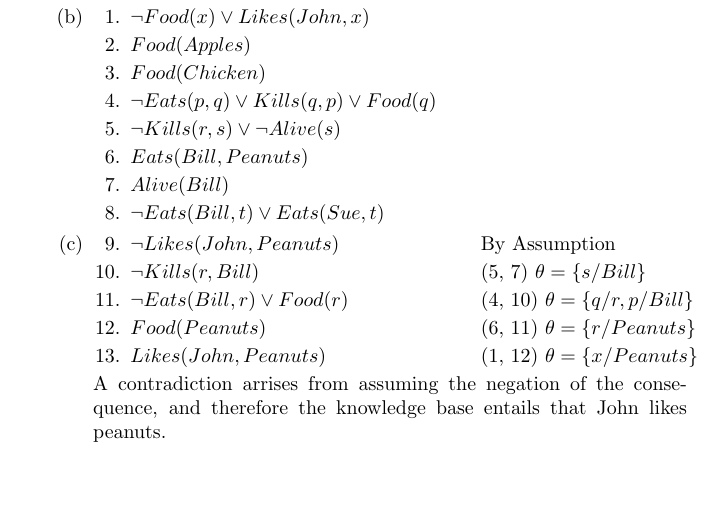
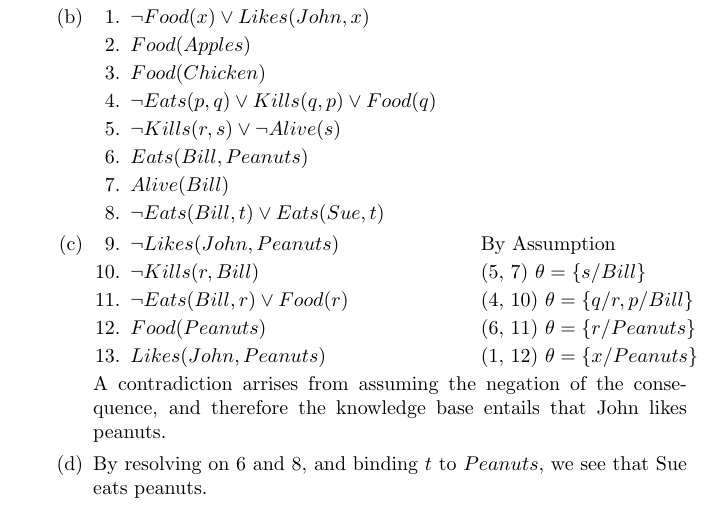
Before and after one commit to lowellbander/CS161, a LaTeX problem sheet (hw6/hw6.tex): part of page 2 of 2, cut so that both start at the same text, the shorter picture padded with empty space. Compiled offline with pdfLaTeX.

Commit message:
did hw6 4d

```diff
--- a/hw6/hw6.tex
+++ b/hw6/hw6.tex
@@ -72,6 +72,8 @@
 \end{enumerate}
 A contradiction arrises from assuming the negation of the consequence, and therefore the knowledge base entails that John likes peanuts.
 
+\item By resolving on 6 and 8, and binding $t$ to $Peanuts$,  we see that Sue eats peanuts.
+
 \end{enumerate}
 \end{enumerate}
 
```
